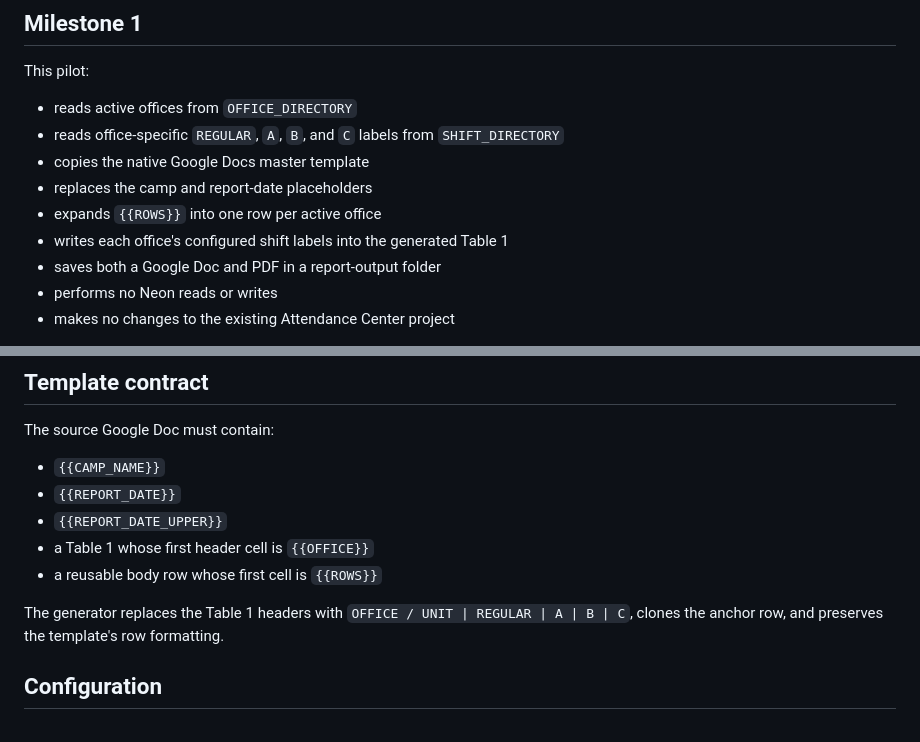
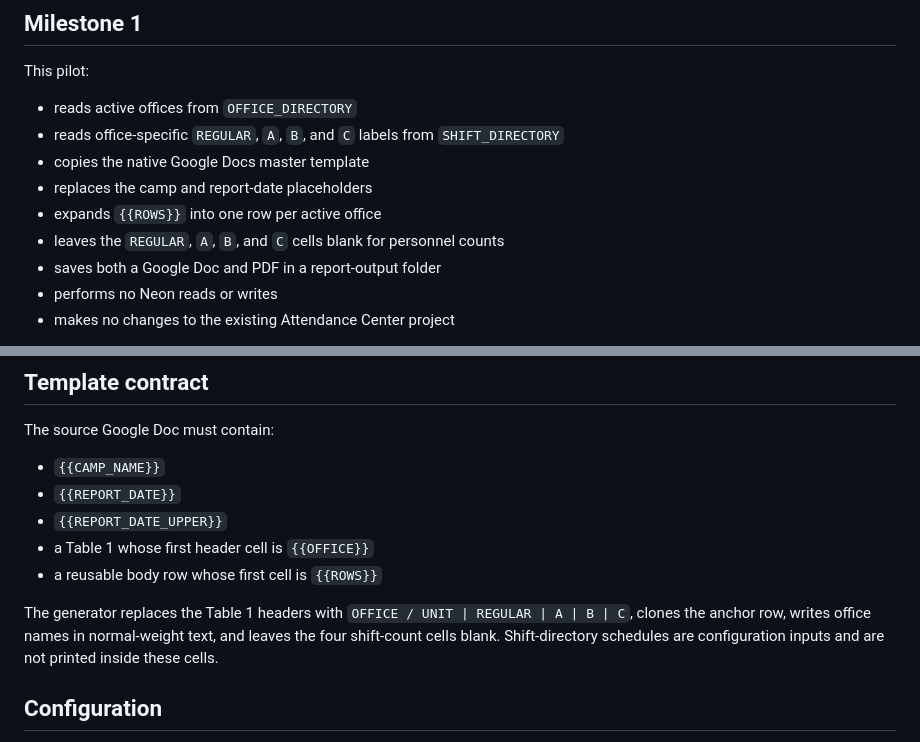
Before and after one commit to Nyaw1212/nbp-report-generator, a Markdown page: README.md, 2 parts joined by grey strips. Rendered like a GitHub page.

Commit message:
Document Table 1 count-cell behavior

```diff
--- a/README.md
+++ b/README.md
@@ -11,7 +11,7 @@ This pilot:
 - copies the native Google Docs master template
 - replaces the camp and report-date placeholders
 - expands `{{ROWS}}` into one row per active office
-- writes each office's configured shift labels into the generated Table 1
+- leaves the `REGULAR`, `A`, `B`, and `C` cells blank for personnel counts
 - saves both a Google Doc and PDF in a report-output folder
 - performs no Neon reads or writes
 - makes no changes to the existing Attendance Center project
@@ -28,7 +28,7 @@ The source Google Doc must contain:
 - a Table 1 whose first header cell is `{{OFFICE}}`
 - a reusable body row whose first cell is `{{ROWS}}`
 
-The generator replaces the Table 1 headers with `OFFICE / UNIT | REGULAR | A | B | C`, clones the anchor row, and preserves the template's row formatting.
+The generator replaces the Table 1 headers with `OFFICE / UNIT | REGULAR | A | B | C`, clones the anchor row, writes office names in normal-weight text, and leaves the four shift-count cells blank. Shift-directory schedules are configuration inputs and are not printed inside these cells.
 
 ## Configuration
 
```
